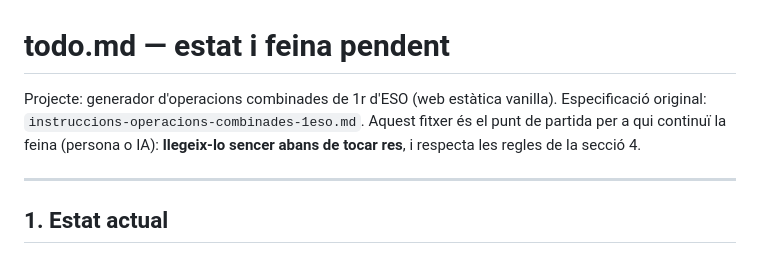
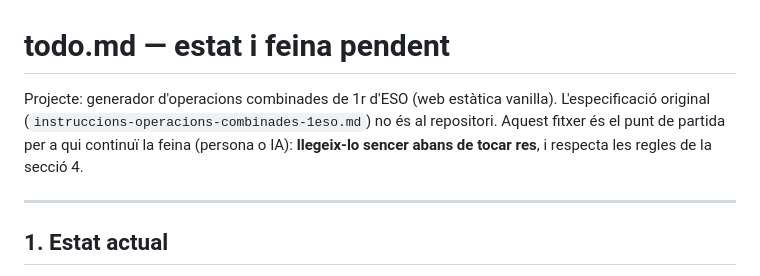
Before and after one commit to step-quiz/combinades, a Markdown page: todo.md, the part around the change. Rendered like a GitHub page.

Commit message:
Docs: aclareix que l'especificació original no és al repositori
El README i el todo.md coincideixen amb el codi (v0.12, workflows, estructura). Només calia avisar que instruccions-operacions-combinades-1eso.md, citat al todo.md, no existeix al repo.

Co-Authored-By: Claude Opus 5.5 <noreply@anthropic.com>
Claude-Session: https://claude.ai/code/session_019xqVv4X9HYpCXCD3ECCVma

```diff
--- a/todo.md
+++ b/todo.md
@@ -1,7 +1,7 @@
 # todo.md — estat i feina pendent
 
-Projecte: generador d'operacions combinades de 1r d'ESO (web estàtica vanilla). Especificació original:
-`instruccions-operacions-combinades-1eso.md`. Aquest fitxer és el punt de partida per a qui continuï la feina
+Projecte: generador d'operacions combinades de 1r d'ESO (web estàtica vanilla). L'especificació original
+(`instruccions-operacions-combinades-1eso.md`) no és al repositori. Aquest fitxer és el punt de partida per a qui continuï la feina
 (persona o IA): **llegeix-lo sencer abans de tocar res**, i respecta les regles de la secció 4.
 
 ---
```
